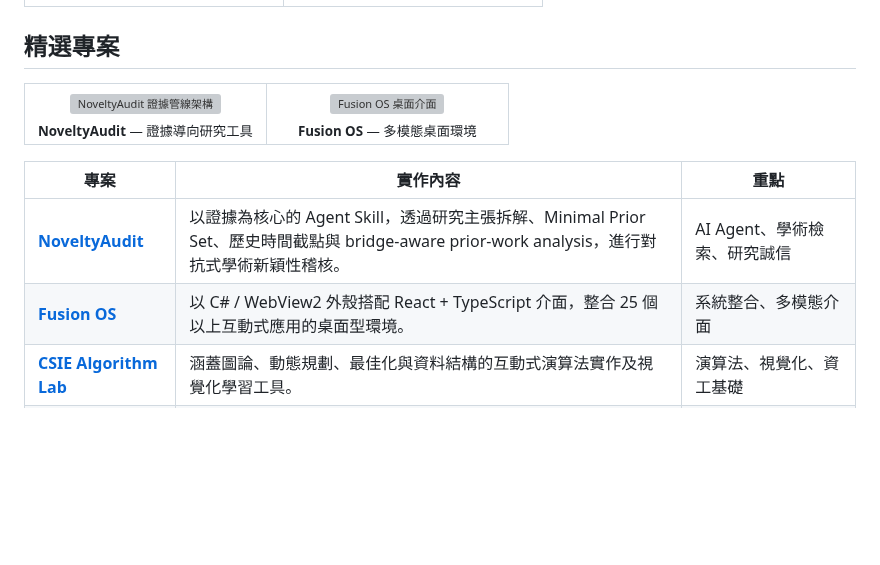
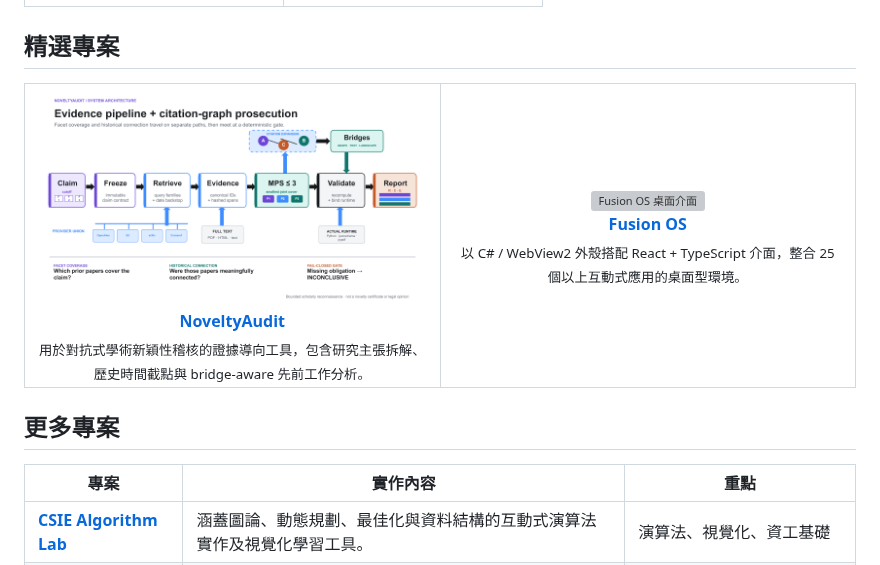
Before and after one commit to niansia/niansia, a Markdown page: README.zh-TW.md, the part around the change. Drawn GitHub-style; pictures changed too: assets/work/noveltyaudit-architecture.png (added); blank space fills up the shorter version; grey boxes are pictures that could not be loaded.

```diff
--- a/README.zh-TW.md
+++ b/README.zh-TW.md
@@ -54,20 +54,22 @@
 <table>
 <tr>
 <td width="50%" align="center" valign="top">
-<a href="https://github.com/niansia/NoveltyAudit"><img src="https://niansia.github.io/assets/work/noveltyaudit-architecture.png" alt="NoveltyAudit 證據管線架構"></a><br>
-<sub><strong>NoveltyAudit</strong> — 證據導向研究工具</sub>
+<a href="https://github.com/niansia/NoveltyAudit"><img src="assets/work/noveltyaudit-architecture.png" width="100%" alt="NoveltyAudit 證據管線架構"></a><br>
+<strong><a href="https://github.com/niansia/NoveltyAudit">NoveltyAudit</a></strong><br>
+<sub>用於對抗式學術新穎性稽核的證據導向工具，包含研究主張拆解、歷史時間截點與 bridge-aware 先前工作分析。</sub>
 </td>
 <td width="50%" align="center" valign="top">
-<a href="https://github.com/niansia/fusion-os"><img src="https://niansia.github.io/assets/work/fusion-desktop.png" alt="Fusion OS 桌面介面"></a><br>
-<sub><strong>Fusion OS</strong> — 多模態桌面環境</sub>
+<a href="https://github.com/niansia/fusion-os"><img src="assets/work/fusion-desktop.png" width="100%" alt="Fusion OS 桌面介面"></a><br>
+<strong><a href="https://github.com/niansia/fusion-os">Fusion OS</a></strong><br>
+<sub>以 C# / WebView2 外殼搭配 React + TypeScript 介面，整合 25 個以上互動式應用的桌面型環境。</sub>
 </td>
 </tr>
 </table>
 
+## 更多專案
+
 | 專案 | 實作內容 | 重點 |
 | --- | --- | --- |
-| **[NoveltyAudit](https://github.com/niansia/NoveltyAudit)** | 以證據為核心的 Agent Skill，透過研究主張拆解、Minimal Prior Set、歷史時間截點與 bridge-aware prior-work analysis，進行對抗式學術新穎性稽核。 | AI Agent、學術檢索、研究誠信 |
-| **[Fusion OS](https://github.com/niansia/fusion-os)** | 以 C# / WebView2 外殼搭配 React + TypeScript 介面，整合 25 個以上互動式應用的桌面型環境。 | 系統整合、多模態介面 |
 | **[CSIE Algorithm Lab](https://github.com/niansia/CSIE_WEB)** | 涵蓋圖論、動態規劃、最佳化與資料結構的互動式演算法實作及視覺化學習工具。 | 演算法、視覺化、資工基礎 |
 | **[花蓮互助平台](https://github.com/niansia/fuxing)** | 支援災情需求、志工協調與資源資料持久化的全端原型。 | React、Node.js、SQLite、公民科技 |
 | **[房貸決策支援](https://github.com/niansia/mortgage-decision-support)** | 結合蒙地卡羅壓力測試、情境比較與風險指標的財務決策工具。 | 量化建模、模擬、C# |
```
Also changed, not shown: README.md (+8 -6 lines), README.zh-CN.md (+8 -6 lines), 1 other file.
